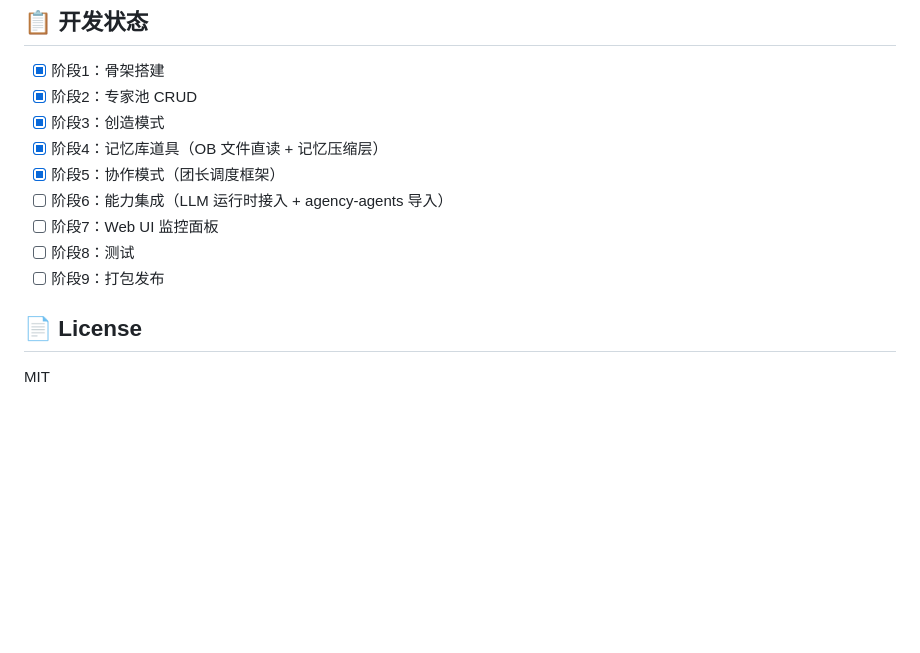
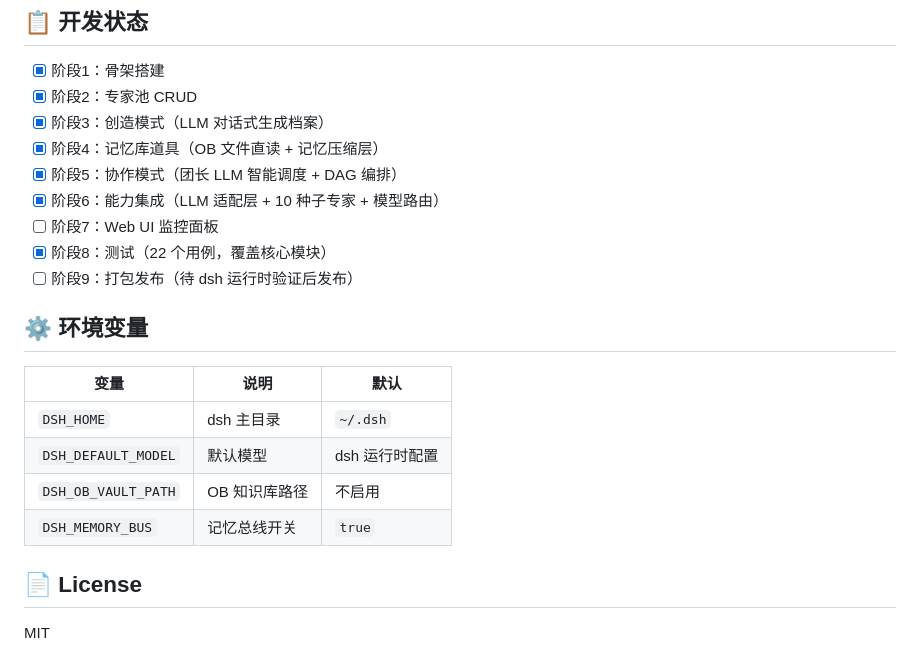
Before and after one commit to ZXC123-Hash/dsh-expert-studio, a Markdown page: README.md, the part around the change. Rendered like a GitHub page; blank space fills up the shorter version.

Commit message:
docs: 更新 README 进度和环境变量说明

```diff
--- a/README.md
+++ b/README.md
@@ -88,13 +88,22 @@ presets/
 
 - [x] 阶段1：骨架搭建
 - [x] 阶段2：专家池 CRUD
-- [x] 阶段3：创造模式
+- [x] 阶段3：创造模式（LLM 对话式生成档案）
 - [x] 阶段4：记忆库道具（OB 文件直读 + 记忆压缩层）
-- [x] 阶段5：协作模式（团长调度框架）
-- [ ] 阶段6：能力集成（LLM 运行时接入 + agency-agents 导入）
+- [x] 阶段5：协作模式（团长 LLM 智能调度 + DAG 编排）
+- [x] 阶段6：能力集成（LLM 适配层 + 10 种子专家 + 模型路由）
 - [ ] 阶段7：Web UI 监控面板
-- [ ] 阶段8：测试
-- [ ] 阶段9：打包发布
+- [x] 阶段8：测试（22 个用例，覆盖核心模块）
+- [ ] 阶段9：打包发布（待 dsh 运行时验证后发布）
+
+## ⚙️ 环境变量
+
+| 变量 | 说明 | 默认 |
+|---|---|---|
+| `DSH_HOME` | dsh 主目录 | `~/.dsh` |
+| `DSH_DEFAULT_MODEL` | 默认模型 | dsh 运行时配置 |
+| `DSH_OB_VAULT_PATH` | OB 知识库路径 | 不启用 |
+| `DSH_MEMORY_BUS` | 记忆总线开关 | `true` |
 
 ## 📄 License
 
```
